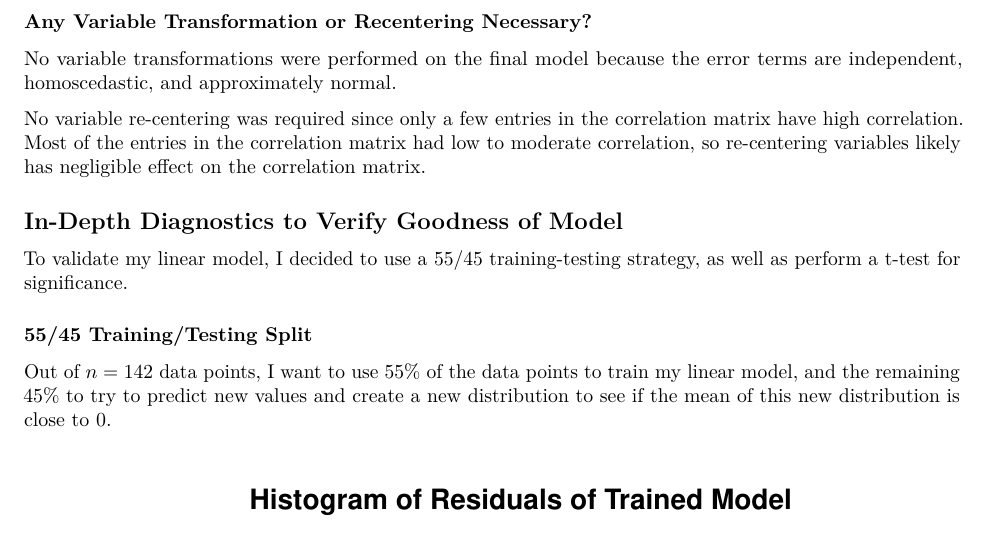
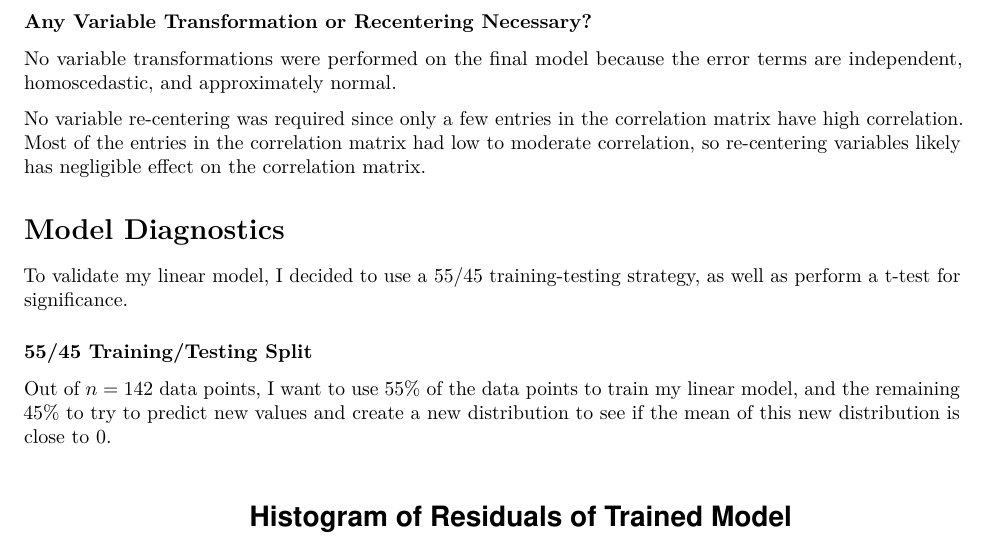
Before and after one commit to dannychen27/STA302H1----Projects, an R Markdown document (final report/STA302H1 -- Final Report.Rmd): part of page 36 of 41, cut so that both start at the same text. Rendered offline with R 4.5, knitr and Pandoc, then LaTeX, with nearby package versions; some code elsewhere in the file could not run offline.

Commit message:
Change the subsection title "In-Depth Diagnostics to Verify Goodness of Model" to "Model Diagnostics."

```diff
--- a/final report/STA302H1 -- Final Report.Rmd
+++ b/final report/STA302H1 -- Final Report.Rmd
@@ -653,7 +653,7 @@ No variable transformations were performed on the final model because the error
 
 No variable re-centering was required since only a few entries in the correlation matrix have high correlation. Most of the entries in the correlation matrix had low to moderate correlation, so re-centering variables likely has negligible effect on the correlation matrix.
 
-## In-Depth Diagnostics to Verify Goodness of Model
+# Model Diagnostics
 
 To validate my linear model, I decided to use a 55/45 training-testing strategy, as well as perform a t-test for significance.
 
```
Also changed, not shown: final report/STA302H1----Final-Report.pdf.
